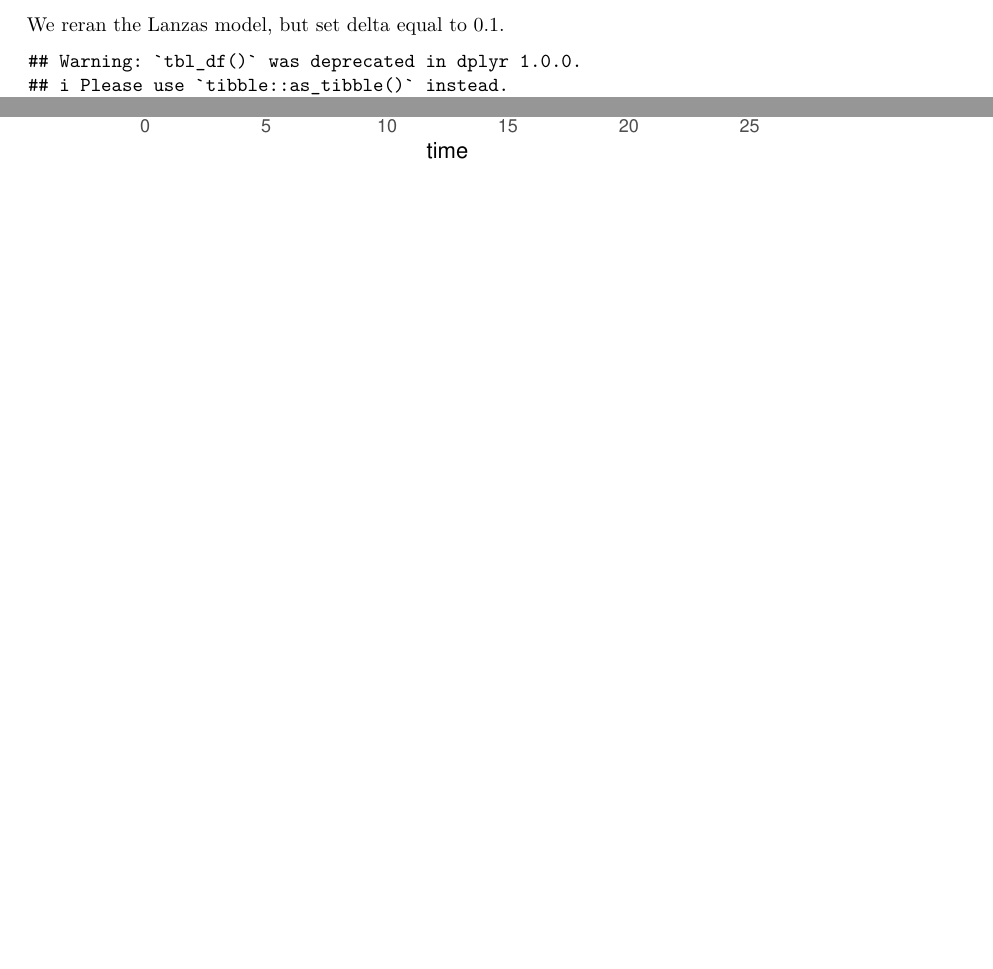
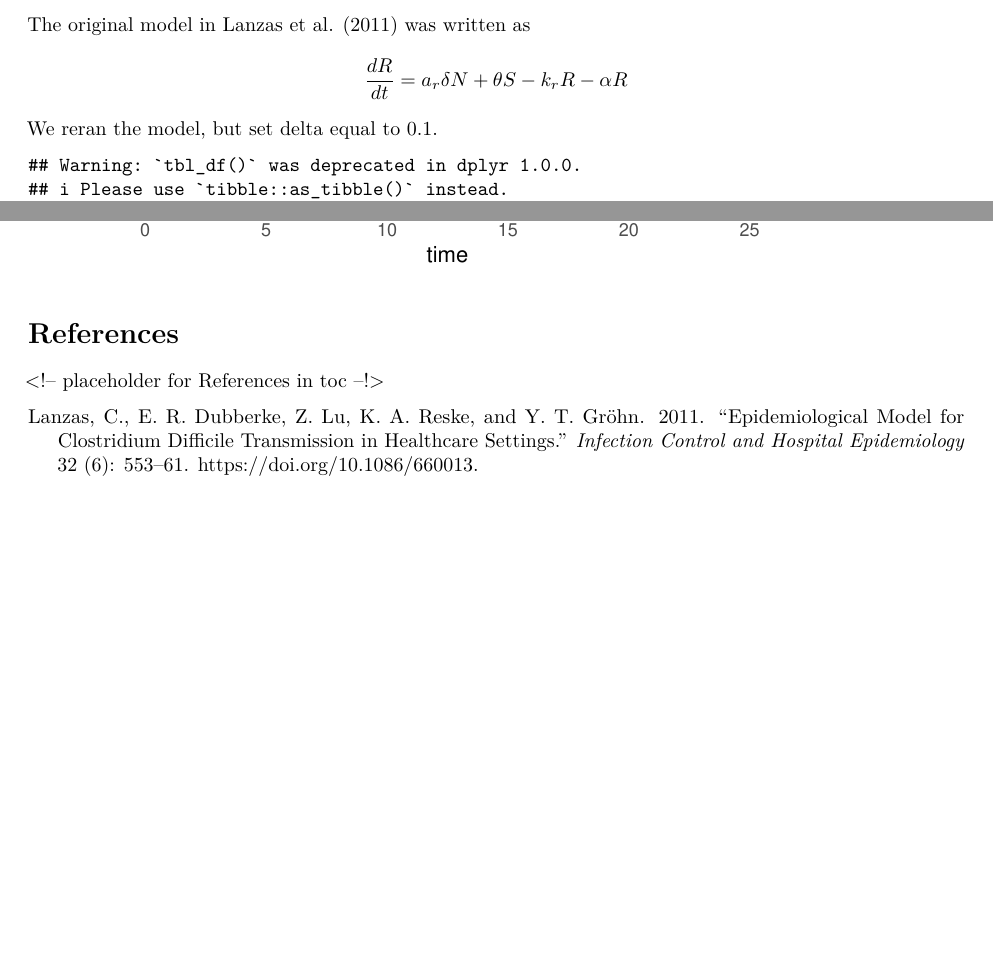
Before and after one commit to jacobcvt12/id_dynamics_project, an R Markdown document (doc/project.Rmd): two parts of pages 2 and 3 of 3, joined at a grey line, cut at the place of the change, the shorter picture padded with empty space. Rendered offline with R 4.5, knitr and Pandoc, then LaTeX, with nearby package versions.

Commit message:
Start bibliography

````diff
--- /dev/null
+++ b/doc/bibliography.bib
@@ -0,0 +1,10 @@
+@article{lanzas,
+    author={Lanzas, C. and Dubberke, E. R. and Lu, Z. and Reske, K. A. and Gröhn, Y. T.},
+    title={Epidemiological Model for Clostridium difficile Transmission in Healthcare Settings},
+    volume={32},
+    DOI={10.1086/660013},
+    number={6},
+    journal={Infection Control and Hospital Epidemiology},
+    year={2011},
+    pages={553-561}
+}
--- a/doc/project.Rmd
+++ b/doc/project.Rmd
@@ -6,6 +6,7 @@ author:
 - Katie Goodman
 - Alex Pyden
 date: "`r format(Sys.time(), '%d %B %Y')`"
+bibliography: bibliography.bib
 abstract: |
   We looked at the Lanzas paper that investigated C Diff in a health care setting. Since then, there have been updates to care in C Diff, and we updated our model to account for this.
 
@@ -89,7 +90,11 @@ initial.state <- c(R=1e3, S=0, C=1e1, D=0)
 model.new <- lsoda(initial.state, times, dx.dt.new, param, delta=delta)
 ```
 
-We reran the Lanzas model, but set delta equal to `r delta`.
+The original model in @lanzas was written as
+$$
+\frac{dR}{dt}=a_r\delta N + \theta S - k_r R - \alpha R
+$$
+We reran the model, but set delta equal to `r delta`.
 
 ```{r graphs-old}
 data <- model.old %>%
@@ -114,3 +119,6 @@ ggplot(data, aes(x=time, y=size)) +
     geom_line(aes(colour=compartment, linetype=compartment)) +
     ggtitle("Collapsed Colonized Compartments")
 ```
+
+# References {-}
+<!-- placeholder for References in toc --!>
````
Also changed, not shown: doc/project.Rmd (4 more changed lines).
